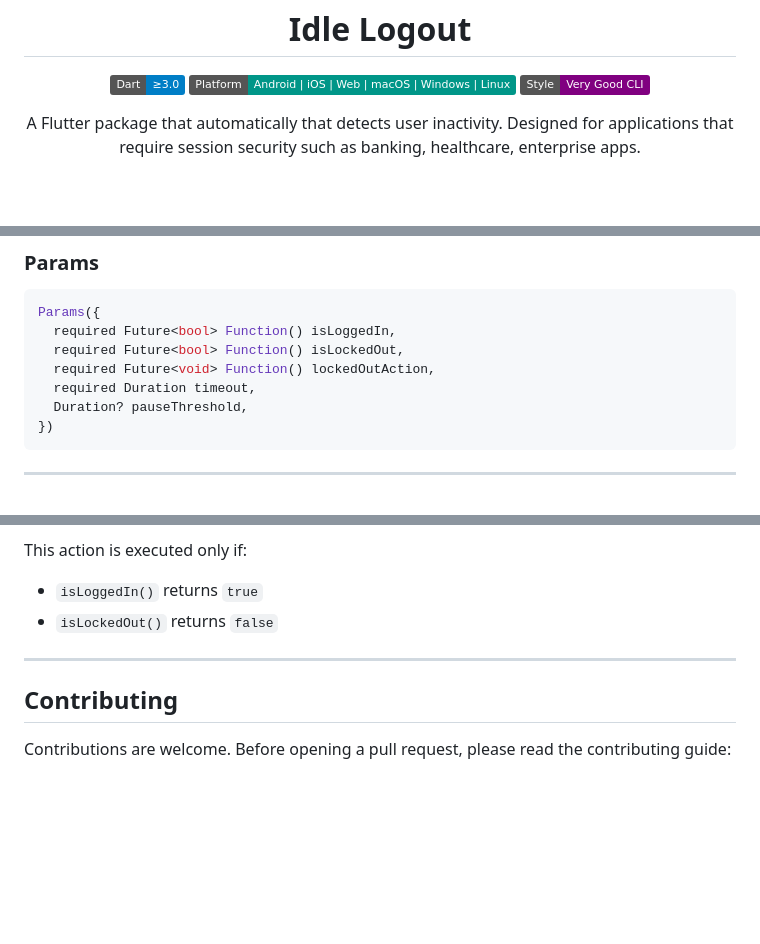
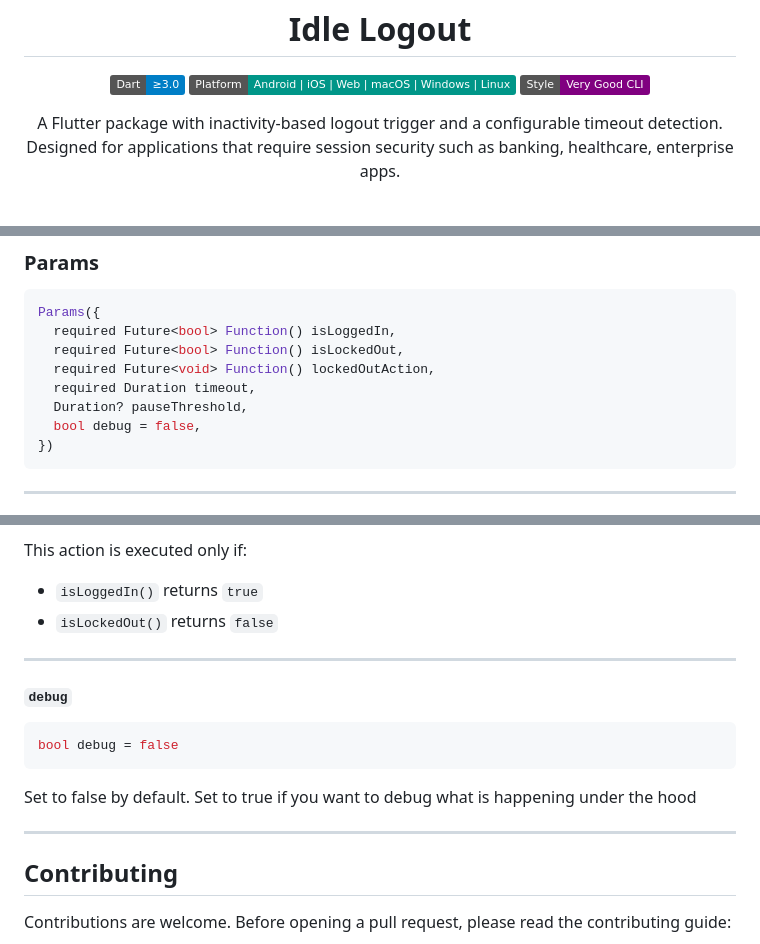
Before and after one commit to noahweasley/Idle-Logout, a Markdown page: README.md, 3 parts joined by grey strips. Rendered like a GitHub page; badges without logos; blank space fills up the shorter version.

Commit message:
Update README to clarify package description and add debug parameter documentation

````diff
--- a/README.md
+++ b/README.md
@@ -7,7 +7,7 @@
 </p>
 
 <p align="center">
-A Flutter package that automatically that detects user inactivity. Designed for applications that require session security such as  banking, healthcare, enterprise apps.
+A Flutter package with inactivity-based logout trigger and a configurable timeout detection. Designed for applications that require session security such as  banking, healthcare, enterprise apps.
 </p>
 
 <br/>
@@ -130,6 +130,7 @@ Params({
   required Future<void> Function() lockedOutAction,
   required Duration timeout,
   Duration? pauseThreshold,
+  bool debug = false,
 })
 ```
 
@@ -225,6 +226,16 @@ This action is executed only if:
 
 ---
 
+#### `debug`
+
+```dart
+bool debug = false
+```
+
+Set to false by default. Set to true if you want to debug what is happening under the hood
+
+---
+
 ## Contributing
 
 Contributions are welcome. Before opening a pull request, please read the contributing guide:
````
Also changed, not shown: other parts of README.md (+1 -1 lines).
